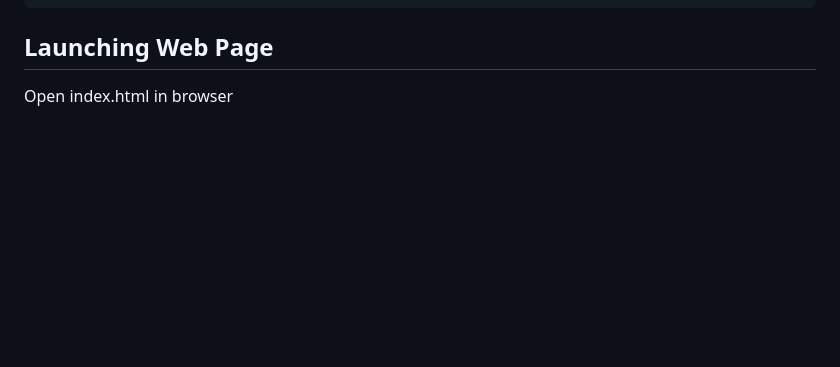
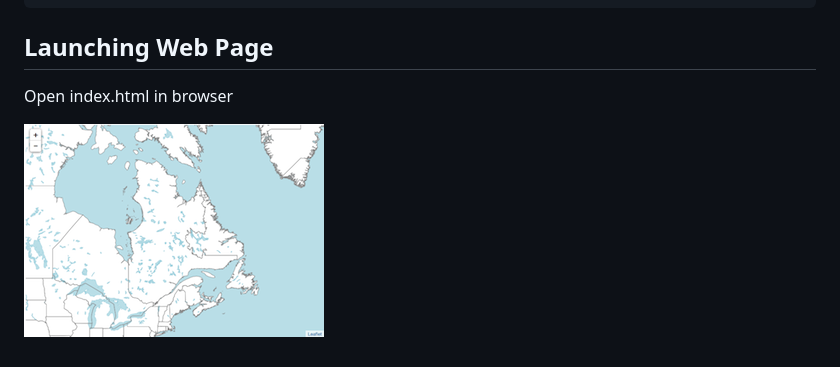
Before and after one commit to dshorthouse/atlas_quebec_mapnik, a Markdown page: README.md, the part around the change. Drawn GitHub-style; pictures changed too: screenshot.png (added); blank space fills up the shorter version.

Commit message:
Add screenshot to README

```diff
--- a/README.md
+++ b/README.md
@@ -22,3 +22,5 @@ Launching Web Page
 ------------------
 
 Open index.html in browser
+
+![Screenshot of application](screenshot.png "Screenshot of basic shapefile-based tileserver using Leaflet")
```
